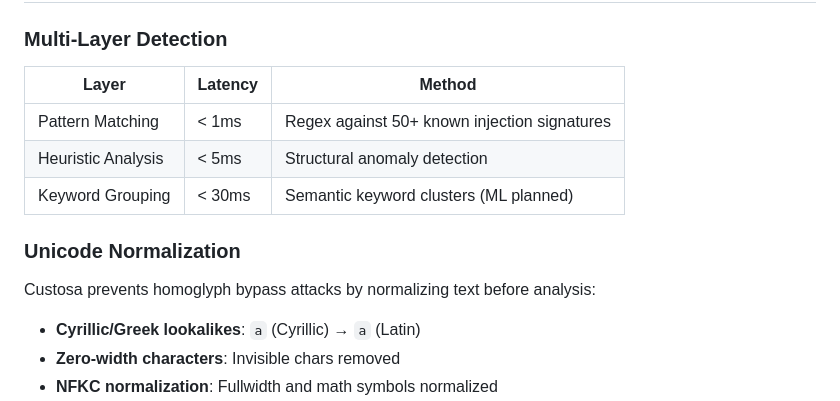
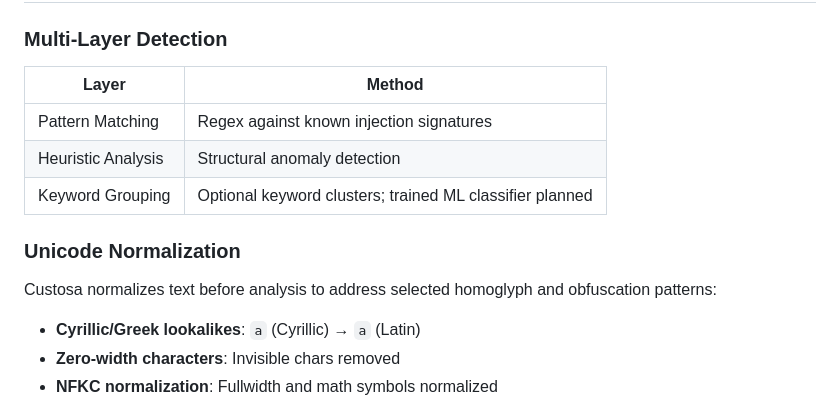
Before and after one commit to uditanshutomar/CustosaXopenclaw, a Markdown page: README.md, the part around one of its changes. Drawn GitHub-style.

```diff
--- a/README.md
+++ b/README.md
@@ -111,15 +138,15 @@ The installer will:
 
 ### Multi-Layer Detection
 
-| Layer | Latency | Method |
-|-------|---------|--------|
-| Pattern Matching | < 1ms | Regex against 50+ known injection signatures |
-| Heuristic Analysis | < 5ms | Structural anomaly detection |
-| Keyword Grouping | < 30ms | Semantic keyword clusters (ML planned) |
+| Layer | Method |
+| --- | --- |
+| Pattern Matching | Regex against known injection signatures |
+| Heuristic Analysis | Structural anomaly detection |
+| Keyword Grouping | Optional keyword clusters; trained ML classifier planned |
 
 ### Unicode Normalization
 
-Custosa prevents homoglyph bypass attacks by normalizing text before analysis:
+Custosa normalizes text before analysis to address selected homoglyph and obfuscation patterns:
 - **Cyrillic/Greek lookalikes**: `а` (Cyrillic) → `a` (Latin)
 - **Zero-width characters**: Invisible chars removed
 - **NFKC normalization**: Fullwidth and math symbols normalized
```
Also changed, not shown: other parts of README.md (+39 -13 lines).
